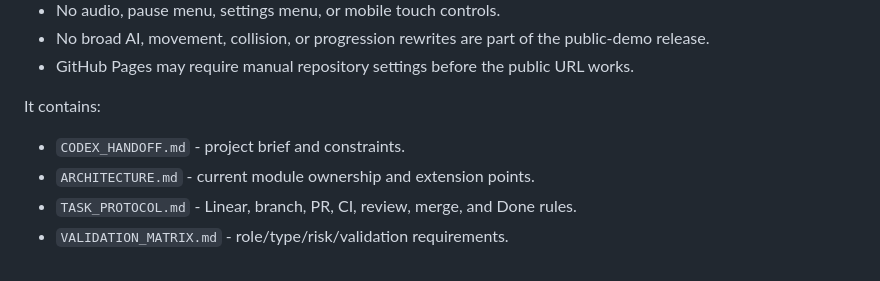
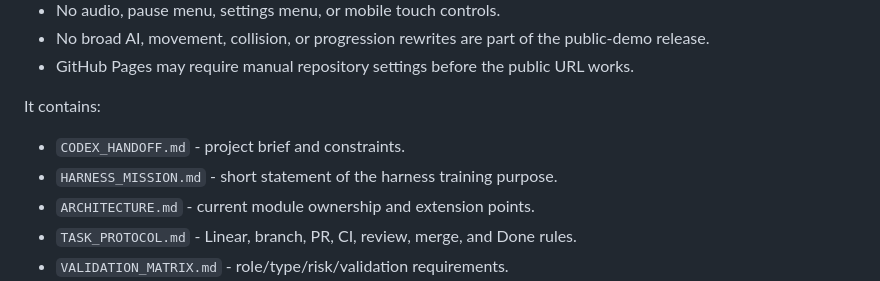
Before and after one commit to urkrass/Tanchiki, a Markdown page: README.md, the part around the change. Drawn GitHub-style.

Commit message:
docs: list harness mission in handoff pack

```diff
--- a/README.md
+++ b/README.md
@@ -60,6 +60,7 @@ The smoke runner starts or reuses the local demo at `http://127.0.0.1:5173`, lau
 It contains:
 
 - `CODEX_HANDOFF.md` - project brief and constraints.
+- `HARNESS_MISSION.md` - short statement of the harness training purpose.
 - `ARCHITECTURE.md` - current module ownership and extension points.
 - `TASK_PROTOCOL.md` - Linear, branch, PR, CI, review, merge, and Done rules.
 - `VALIDATION_MATRIX.md` - role/type/risk/validation requirements.
```
